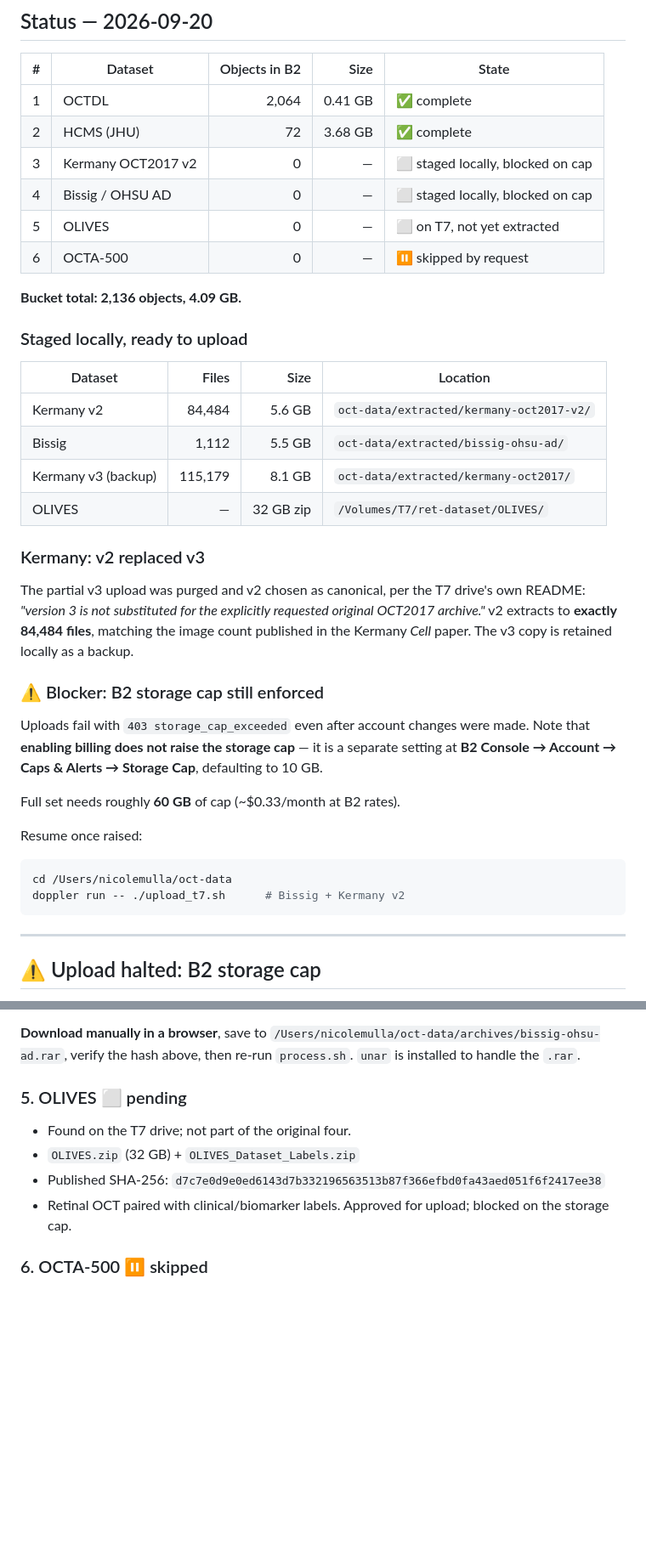
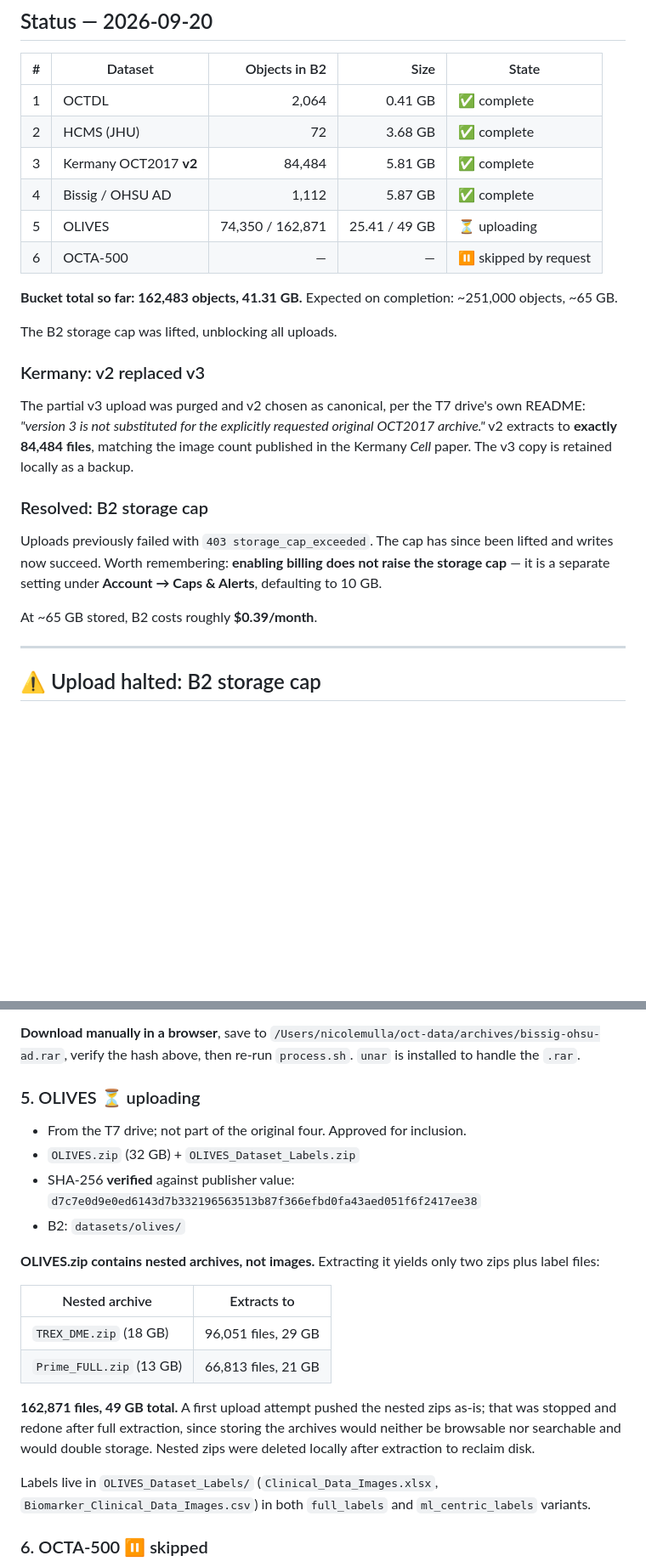
Before and after one commit to NicoleMulla/retinaoct, a Markdown page: docs/datasets.md, 2 parts joined by grey strips. Shown at 85% size. GitHub-like rendering; blank space fills up the shorter version.

Commit message:
Record completed dataset uploads and OLIVES structure
Storage cap lifted, unblocking uploads. OCTDL, HCMS, Kermany v2 (84,484
files) and Bissig (1,112 files) are complete; OLIVES is in progress at
74,350 of 162,871 objects.

Documents that OLIVES.zip holds nested archives rather than images: TREX_DME
and Prime_FULL expand to 162,871 files across 49 GB. The initial upload of
the nested zips was stopped and redone after full extraction, since archives
would be neither browsable nor searchable and would double storage.

OLIVES verified against its publisher SHA-256 before extraction.

Co-Authored-By: Claude Opus 5 (1M context) <noreply@anthropic.com>

````diff
--- a/docs/datasets.md
+++ b/docs/datasets.md
@@ -15,21 +15,15 @@ during infrastructure setup.
 |---|---|---:|---:|---|
 | 1 | OCTDL | 2,064 | 0.41 GB | ✅ complete |
 | 2 | HCMS (JHU) | 72 | 3.68 GB | ✅ complete |
-| 3 | Kermany OCT2017 v2 | 0 | — | ⬜ staged locally, blocked on cap |
-| 4 | Bissig / OHSU AD | 0 | — | ⬜ staged locally, blocked on cap |
-| 5 | OLIVES | 0 | — | ⬜ on T7, not yet extracted |
-| 6 | OCTA-500 | 0 | — | ⏸️ skipped by request |
+| 3 | Kermany OCT2017 **v2** | 84,484 | 5.81 GB | ✅ complete |
+| 4 | Bissig / OHSU AD | 1,112 | 5.87 GB | ✅ complete |
+| 5 | OLIVES | 74,350 / 162,871 | 25.41 / 49 GB | ⏳ uploading |
+| 6 | OCTA-500 | — | — | ⏸️ skipped by request |
 
-**Bucket total: 2,136 objects, 4.09 GB.**
+**Bucket total so far: 162,483 objects, 41.31 GB.** Expected on completion:
+~251,000 objects, ~65 GB.
 
-### Staged locally, ready to upload
-
-| Dataset | Files | Size | Location |
-|---|---:|---:|---|
-| Kermany v2 | 84,484 | 5.6 GB | `oct-data/extracted/kermany-oct2017-v2/` |
-| Bissig | 1,112 | 5.5 GB | `oct-data/extracted/bissig-ohsu-ad/` |
-| Kermany v3 (backup) | 115,179 | 8.1 GB | `oct-data/extracted/kermany-oct2017/` |
-| OLIVES | — | 32 GB zip | `/Volumes/T7/ret-dataset/OLIVES/` |
+The B2 storage cap was lifted, unblocking all uploads.
 
 ### Kermany: v2 replaced v3
 
@@ -39,21 +33,14 @@ OCT2017 archive."* v2 extracts to **exactly 84,484 files**, matching the image
 count published in the Kermany *Cell* paper. The v3 copy is retained locally as
 a backup.
 
-### ⚠️ Blocker: B2 storage cap still enforced
+### Resolved: B2 storage cap
 
-Uploads fail with `403 storage_cap_exceeded` even after account changes were
-made. Note that **enabling billing does not raise the storage cap** — it is a
-separate setting at **B2 Console → Account → Caps & Alerts → Storage Cap**,
-defaulting to 10 GB.
+Uploads previously failed with `403 storage_cap_exceeded`. The cap has since
+been lifted and writes now succeed. Worth remembering: **enabling billing does
+not raise the storage cap** — it is a separate setting under
+**Account → Caps & Alerts**, defaulting to 10 GB.
 
-Full set needs roughly **60 GB** of cap (~$0.33/month at B2 rates).
-
-Resume once raised:
-
-```bash
-cd /Users/nicolemulla/oct-data
-doppler run -- ./upload_t7.sh      # Bissig + Kermany v2
-```
+At ~65 GB stored, B2 costs roughly **$0.39/month**.
 
 ---
 
@@ -134,12 +121,29 @@ circumvented.
 `/Users/nicolemulla/oct-data/archives/bissig-ohsu-ad.rar`, verify the hash
 above, then re-run `process.sh`. `unar` is installed to handle the `.rar`.
 
-### 5. OLIVES ⬜ pending
-- Found on the T7 drive; not part of the original four.
+### 5. OLIVES ⏳ uploading
+- From the T7 drive; not part of the original four. Approved for inclusion.
 - `OLIVES.zip` (32 GB) + `OLIVES_Dataset_Labels.zip`
-- Published SHA-256: `d7c7e0d9e0ed6143d7b332196563513b87f366efbd0fa43aed051f6f2417ee38`
-- Retinal OCT paired with clinical/biomarker labels. Approved for upload;
-  blocked on the storage cap.
+- SHA-256 **verified** against publisher value:
+  `d7c7e0d9e0ed6143d7b332196563513b87f366efbd0fa43aed051f6f2417ee38`
+- B2: `datasets/olives/`
+
+**OLIVES.zip contains nested archives, not images.** Extracting it yields only
+two zips plus label files:
+
+| Nested archive | Extracts to |
+|---|---|
+| `TREX_DME.zip` (18 GB) | 96,051 files, 29 GB |
+| `Prime_FULL.zip` (13 GB) | 66,813 files, 21 GB |
+
+**162,871 files, 49 GB total.** A first upload attempt pushed the nested zips
+as-is; that was stopped and redone after full extraction, since storing the
+archives would neither be browsable nor searchable and would double storage.
+Nested zips were deleted locally after extraction to reclaim disk.
+
+Labels live in `OLIVES_Dataset_Labels/` (`Clinical_Data_Images.xlsx`,
+`Biomarker_Clinical_Data_Images.csv`) in both `full_labels` and
+`ml_centric_labels` variants.
 
 ### 6. OCTA-500 ⏸️ skipped
 - [ieee-dataport.org/open-access/octa-500](https://ieee-dataport.org/open-access/octa-500)
````
Also changed, not shown: README.md (+1 -1 lines).
